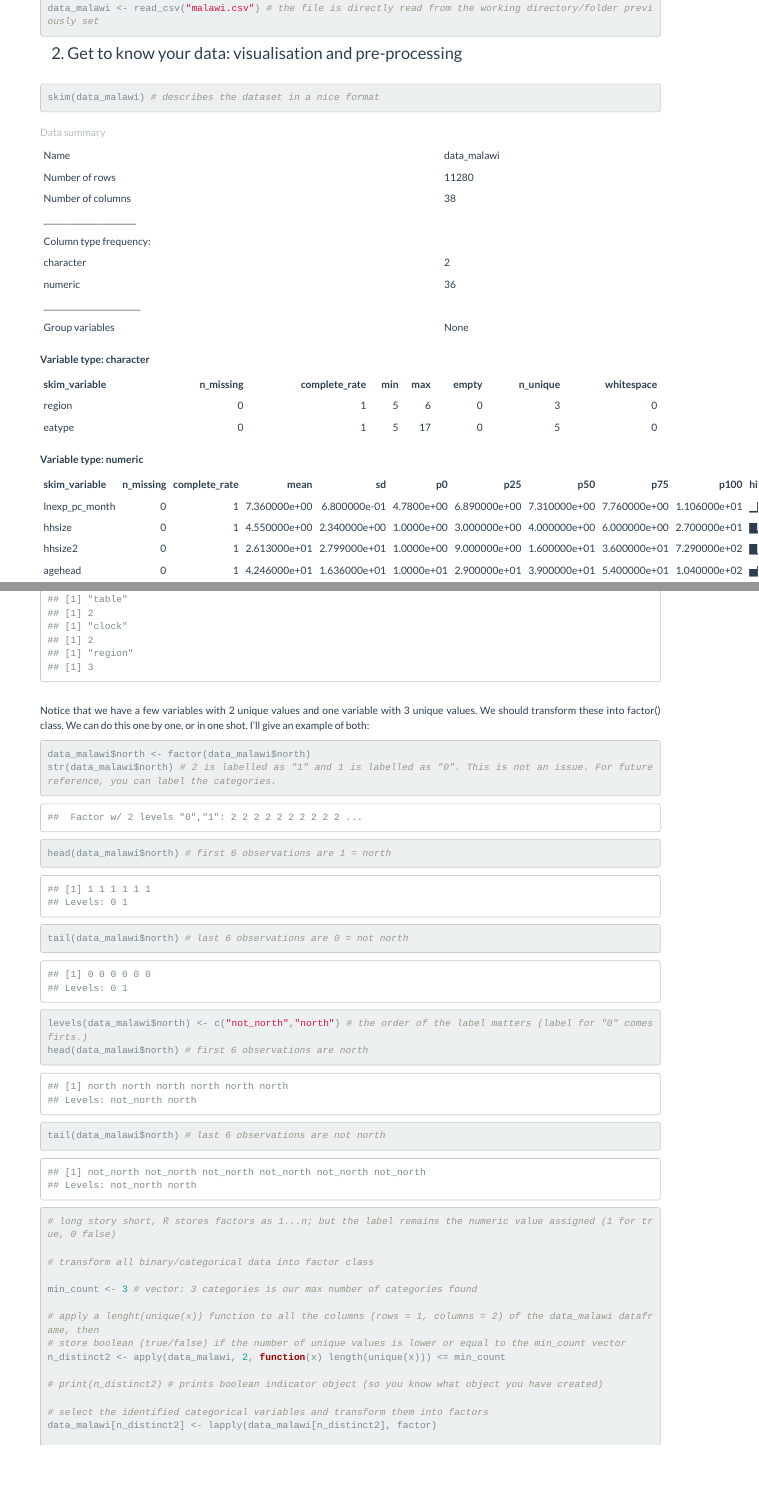
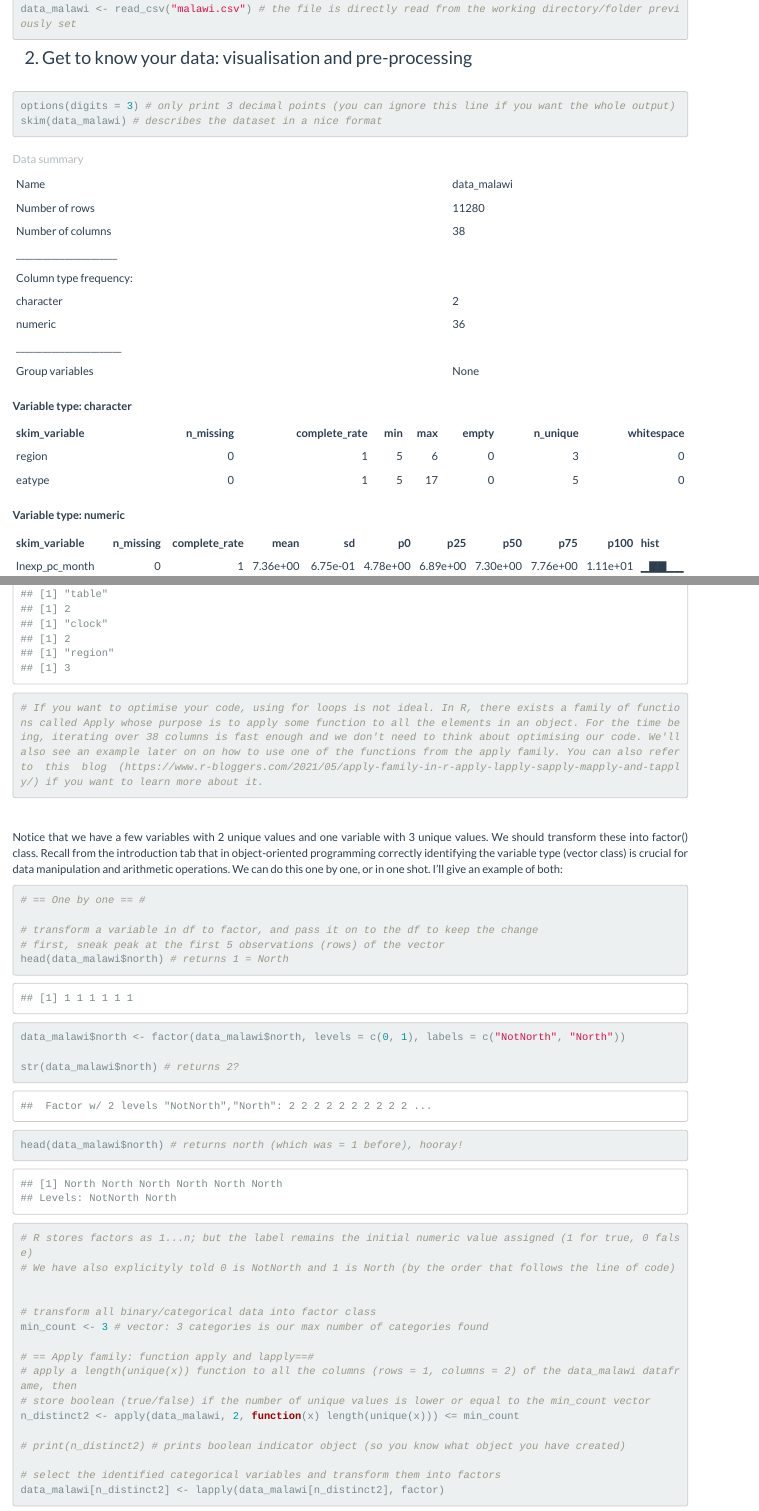
Before and after one commit to michelleg06/Machine-Learning-for-Public-Policy, an R Markdown document (predictionpolicy.Rmd): the page in a window 1100 px wide, from 1520 px down before the commit and from 1650 px down after it, so that both start at the same text, and a second part further down, joined at a grey line. Rendered offline with R 4.5, knitr and Pandoc, with nearby package versions; some code elsewhere in the file could not run offline.

Commit message:
Including new logo for website, changing some visuals in the R practical of Prediction Policy Frameworks.

````diff
--- a/predictionpolicy.Rmd
+++ b/predictionpolicy.Rmd
@@ -103,9 +103,11 @@ data_malawi <- read_csv("malawi.csv") # the file is directly read from the worki
 <h3> 2. Get to know your data: visualisation and pre-processing </h3>
 <br>
 
-```{r, message=FALSE}
+```{r, skimr_digits = 3}
+options(digits = 3) # only print 3 decimal points (you can ignore this line if you want the whole output)
 skim(data_malawi) # describes the dataset in a nice format
 ```
+<br>
 
 - The dataset contains 38 variables and 11,280 observations.
 
@@ -145,7 +152,8 @@ cols <- c("ea", "EA", "psu","hhwght", "strataid", "lnzline", "case_id","eatype")
 
 
 # subset of the data_malawi object:datframe
-data_malawi <- data_malawi[,-which(colnames(data_malawi) %in% cols)] # 30 variables remain
+data_malawi <- data_malawi[,-which(colnames(data_malawi) %in% cols)] # the minus sign indicates deletion of cols
+
 
 ```
 
@@ -183,27 +191,32 @@ for (i in 1:ncol(data_malawi)) { # iterate over the length of columns in the dat
 
 }
 
+# If you want to optimise your code, using for loops is not ideal. In R, there exists a family of functions called Apply whose purpose is to apply some function to all the elements in an object. For the time being, iterating over 38 columns is fast enough and we don't need to think about optimising our code. We'll also see an example later on on how to use one of the functions from the apply family. You can also refer to this blog (https://www.r-bloggers.com/2021/05/apply-family-in-r-apply-lapply-sapply-mapply-and-tapply/) if you want to learn more about it.
+
 ```
 <br>
-Notice that we have a few variables with 2 unique values and one variable with 3 unique values. We should transform these into factor() class. We can do this one by one, or in one shot. I'll give an example of both:
+
+Notice that we have a few variables with 2 unique values and one variable with 3 unique values. We should transform these into factor() class. Recall from the introduction tab that in object-oriented programming correctly identifying the variable type (vector class) is crucial for data manipulation and arithmetic operations. We can do this one by one, or in one shot. I'll give an example of both:
 
 ```{r, message=FALSE}
+# == One by one == #
 
-data_malawi$north <- factor(data_malawi$north)
-str(data_malawi$north) # 2 is labelled as "1" and 1 is labelled as "0". This is not an issue. For future reference, you can label the categories.
-head(data_malawi$north) # first 6 observations are 1 = north
-tail(data_malawi$north) # last 6 observations are 0 = not north
-levels(data_malawi$north) <- c("not_north","north") # the order of the label matters (label for "0" comes firts.)
-head(data_malawi$north) # first 6 observations are north
-tail(data_malawi$north) # last 6 observations are not north
+# transform a variable in df to factor, and pass it on to the df to keep the change
+# first, sneak peak at the first 5 observations (rows) of the vector
+head(data_malawi$north) # returns 1 = North
+data_malawi$north <- factor(data_malawi$north, levels = c(0, 1), labels = c("NotNorth", "North"))
 
-# long story short, R stores factors as 1...n; but the label remains the numeric value assigned (1 for true, 0 false)
+str(data_malawi$north) # returns 2?
+head(data_malawi$north) # returns north (which was = 1 before), hooray!
+# R stores factors as 1...n; but the label remains the initial numeric value assigned (1 for true, 0 false)
+# We have also explicityly told 0 is NotNorth and 1 is North (by the order that follows the line of code)
+
 
 # transform all binary/categorical data into factor class
-
 min_count <- 3 # vector: 3 categories is our max number of categories found
 
-# apply a lenght(unique(x)) function to all the columns (rows = 1, columns = 2) of the data_malawi dataframe, then
+# == Apply family: function apply and lapply==#
+# apply a length(unique(x)) function to all the columns (rows = 1, columns = 2) of the data_malawi dataframe, then
 # store boolean (true/false) if the number of unique values is lower or equal to the min_count vector
 n_distinct2 <- apply(data_malawi, 2, function(x) length(unique(x))) <= min_count
 
````
Also changed, not shown: index.Rmd (+4 -4 lines), Images/ML4PP.png (added), index.html, intro.html, predictionpolicy.html, predictionpolicy_files/figure-html/unnamed-chunk-14-1.png, predictionpolicy_files/figure-html/unnamed-chunk-9-1.png, reg2.html, predictionpolicy.Rmd (26 more changed lines), 1 other file.
